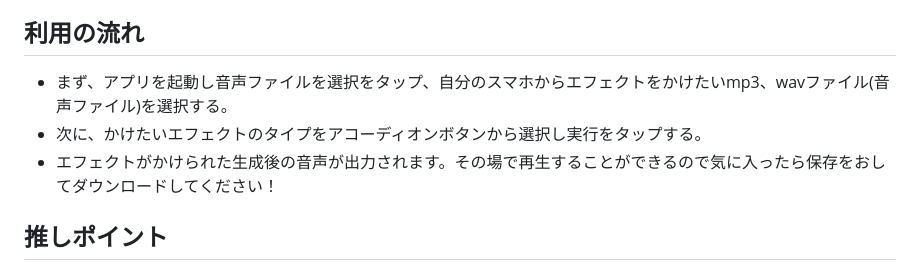
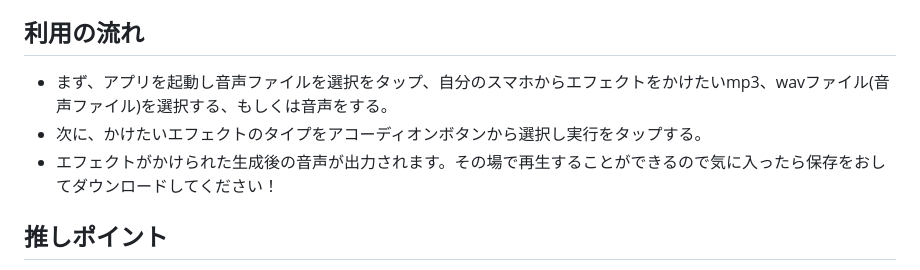
Before and after one commit to p2hacks2025/post-03, a Markdown page: README.md, the part around the change. Rendered like a GitHub page.

```diff
--- a/README.md
+++ b/README.md
@@ -35,10 +35,9 @@ Crestarl
 
 
 ## 利用の流れ
-- まず、アプリを起動し音声ファイルを選択をタップ、自分のスマホからエフェクトをかけたいmp3、wavファイル(音声ファイル)を選択する。
+- まず、アプリを起動し音声ファイルを選択をタップ、自分のスマホからエフェクトをかけたいmp3、wavファイル(音声ファイル)を選択する、もしくは音声をする。
 - 次に、かけたいエフェクトのタイプをアコーディオンボタンから選択し実行をタップする。
 - エフェクトがかけられた生成後の音声が出力されます。その場で再生することができるので気に入ったら保存をおしてダウンロードしてください！
-
 
 ## 推しポイント
 - 従来の音声編集ソフトは専門的な知識やスキルが必要で編集が難しい。このプロダクトを使えば、専門的な知識やスキルは必要なく、大雑把にエフェクトを指定するだけで手軽に加工ができる。
```
